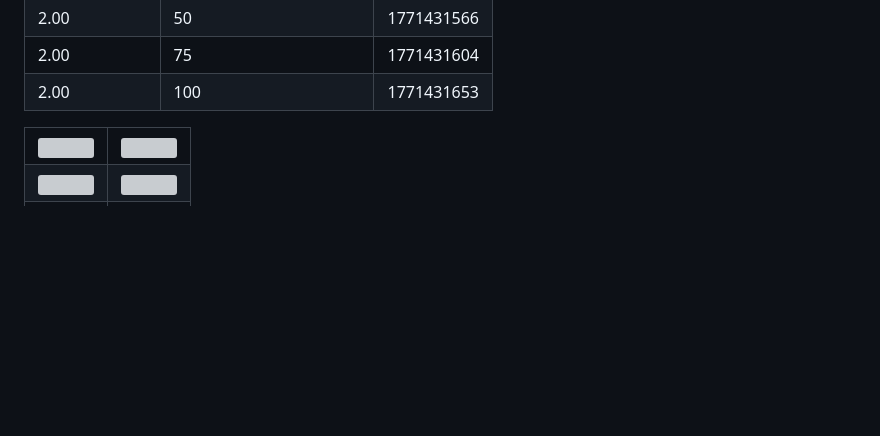
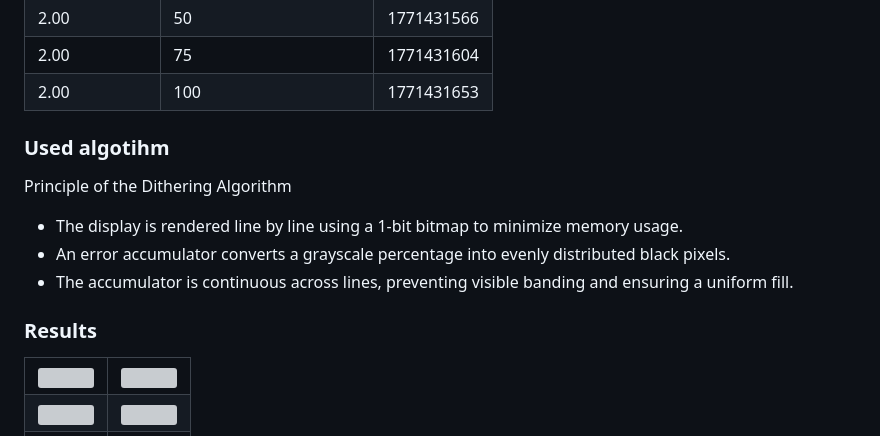
Before and after one commit to techtile-by-dramco/demo-end-esl, a Markdown page: measurements/04_pixels-energy_measurment/README.md, the part around the change. Drawn GitHub-style; blank space fills up the shorter version; grey boxes are pictures that could not be loaded.

Commit message:
Add algorithm description and results section to README
Added a section detailing the dithering algorithm used for display rendering and included results with images.

```diff
--- a/measurements/04_pixels-energy_measurment/README.md
+++ b/measurements/04_pixels-energy_measurment/README.md
@@ -13,6 +13,13 @@ In this measurement, the consumption of the DC/DC converter, MCU, and EPD is rec
 | 2.00 | 75 | 1771431604 |
 | 2.00 | 100 | 1771431653 |
 
+### Used algotihm
+Principle of the Dithering Algorithm
+- The display is rendered line by line using a 1-bit bitmap to minimize memory usage.
+- An error accumulator converts a grayscale percentage into evenly distributed black pixels.
+- The accumulator is continuous across lines, preventing visible banding and ensuring a uniform fill.
+
+
 <!-- <p align="center">
 <img src="https://github.com/techtile-by-dramco/demo-end-esl/blob/main/measurements/04_pixels-energy_measurment/1771431506_plot.png" width="800">
 <img src="https://github.com/techtile-by-dramco/demo-end-esl/blob/main/measurements/04_pixels-energy_measurment/1771431522_plot.png" width="800">
@@ -21,6 +28,8 @@ In this measurement, the consumption of the DC/DC converter, MCU, and EPD is rec
 <img src="https://github.com/techtile-by-dramco/demo-end-esl/blob/main/measurements/04_pixels-energy_measurment/1771431604_plot.png" width="800">
 <img src="https://github.com/techtile-by-dramco/demo-end-esl/blob/main/measurements/04_pixels-energy_measurment/1771431653_plot.png" width="800">
 </p> -->
+
+### Results
 
 <table>
   <tr>
```
